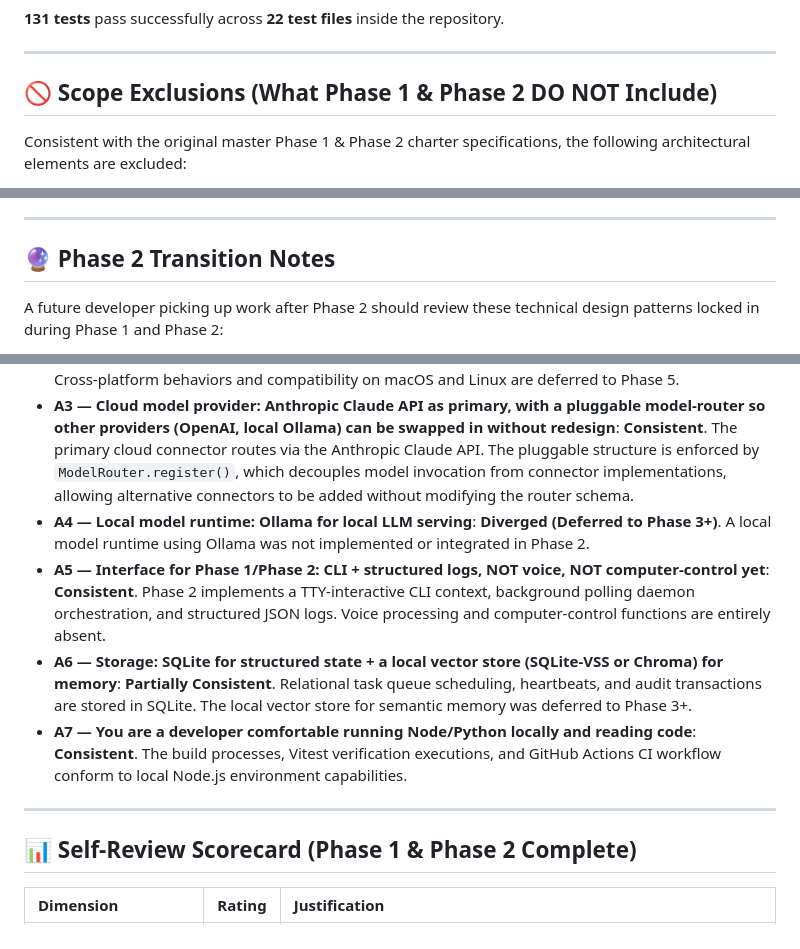
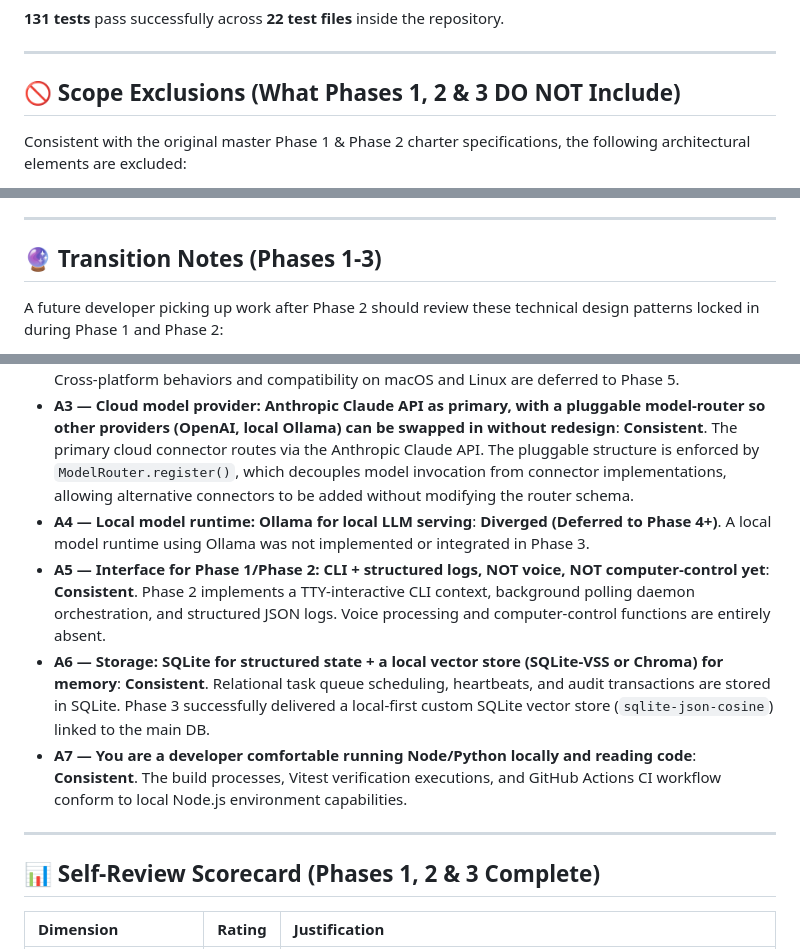
Before and after one commit to AbdullaHShafqaT1/Legacy-Helios, a Markdown page: docs/project-status.md, 3 parts joined by grey strips. Drawn GitHub-style.

Commit message:
Legacy Helios(Jarvis) commit 3.4.2

```diff
--- a/docs/project-status.md
+++ b/docs/project-status.md
@@ -35,7 +35,7 @@ This living status document captures the completion state of **Jarvis Phase 1, P
 
 ---
 
-## 🚫 Scope Exclusions (What Phase 1 & Phase 2 DO NOT Include)
+## 🚫 Scope Exclusions (What Phases 1, 2 & 3 DO NOT Include)
 
 Consistent with the original master Phase 1 & Phase 2 charter specifications, the following architectural elements are excluded:
 - **No Voice Interface**: No speech recognition or speech synthesis.
@@ -48,7 +48,7 @@ Consistent with the original master Phase 1 & Phase 2 charter specifications, th
 
 ---
 
-## 🔮 Phase 2 Transition Notes
+## 🔮 Transition Notes (Phases 1-3)
 
 A future developer picking up work after Phase 2 should review these technical design patterns locked in during Phase 1 and Phase 2:
 
@@ -111,14 +111,14 @@ For each of the 7 assumptions (A1–A7) from the master charter, here is their a
 - **A1 — Primary stack: Node.js + TypeScript for the orchestrator/agent runtime/UI; Python for AI/ML-heavy workers (vision, embeddings, local model serving)**: **Partially Consistent**. The TypeScript/Node.js orchestrator and agent runtime match this perfectly. However, the Python AI/ML worker stack has not been implemented or exercised yet, as Phase 1 & Phase 2 have no vision, embeddings, or local model serving requirements.
 - **A2 — OS target: cross-platform (Windows/macOS/Linux), developed/tested first on whichever OS you're on**: **Untested (Windows-only)**. The codebase was developed and tested entirely on Windows. Cross-platform behaviors and compatibility on macOS and Linux are deferred to Phase 5.
 - **A3 — Cloud model provider: Anthropic Claude API as primary, with a pluggable model-router so other providers (OpenAI, local Ollama) can be swapped in without redesign**: **Consistent**. The primary cloud connector routes via the Anthropic Claude API. The pluggable structure is enforced by `ModelRouter.register()`, which decouples model invocation from connector implementations, allowing alternative connectors to be added without modifying the router schema.
-- **A4 — Local model runtime: Ollama for local LLM serving**: **Diverged (Deferred to Phase 3+)**. A local model runtime using Ollama was not implemented or integrated in Phase 2.
+- **A4 — Local model runtime: Ollama for local LLM serving**: **Diverged (Deferred to Phase 4+)**. A local model runtime using Ollama was not implemented or integrated in Phase 3.
 - **A5 — Interface for Phase 1/Phase 2: CLI + structured logs, NOT voice, NOT computer-control yet**: **Consistent**. Phase 2 implements a TTY-interactive CLI context, background polling daemon orchestration, and structured JSON logs. Voice processing and computer-control functions are entirely absent.
-- **A6 — Storage: SQLite for structured state + a local vector store (SQLite-VSS or Chroma) for memory**: **Partially Consistent**. Relational task queue scheduling, heartbeats, and audit transactions are stored in SQLite. The local vector store for semantic memory was deferred to Phase 3+.
+- **A6 — Storage: SQLite for structured state + a local vector store (SQLite-VSS or Chroma) for memory**: **Consistent**. Relational task queue scheduling, heartbeats, and audit transactions are stored in SQLite. Phase 3 successfully delivered a local-first custom SQLite vector store (`sqlite-json-cosine`) linked to the main DB.
 - **A7 — You are a developer comfortable running Node/Python locally and reading code**: **Consistent**. The build processes, Vitest verification executions, and GitHub Actions CI workflow conform to local Node.js environment capabilities.
 
 ---
 
-## 📊 Self-Review Scorecard (Phase 1 & Phase 2 Complete)
+## 📊 Self-Review Scorecard (Phases 1, 2 & 3 Complete)
 
 | Dimension | Rating | Justification |
 | :--- | :--- | :--- |
```
Also changed, not shown: other parts of docs/project-status.md (+1 -1 lines).
